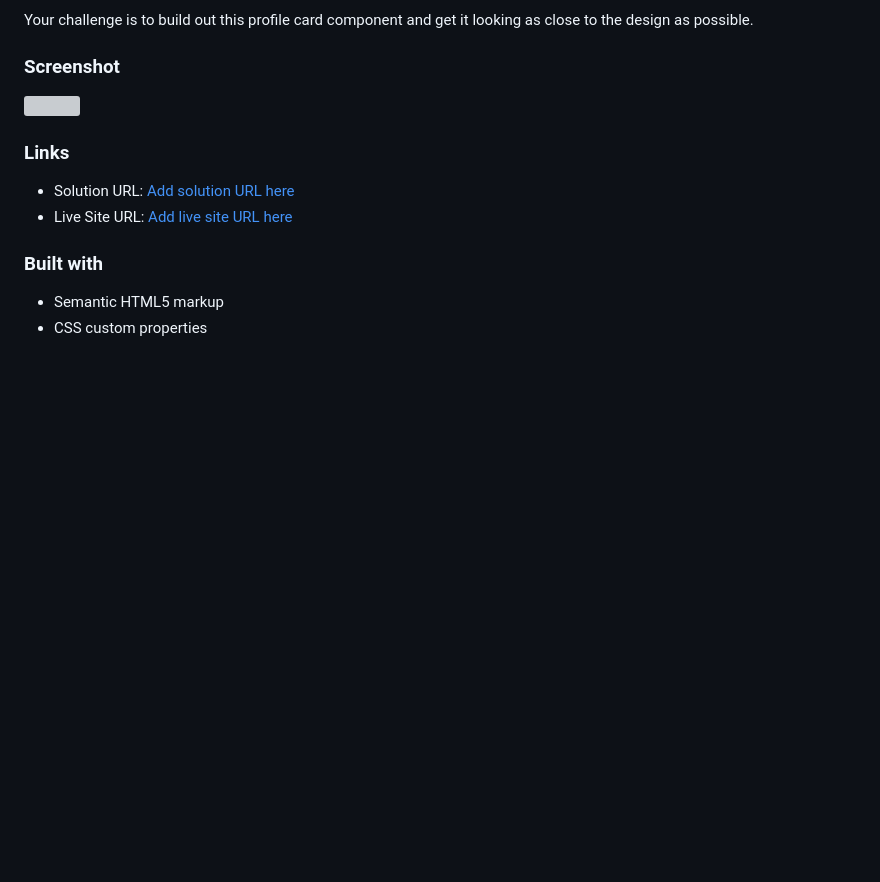
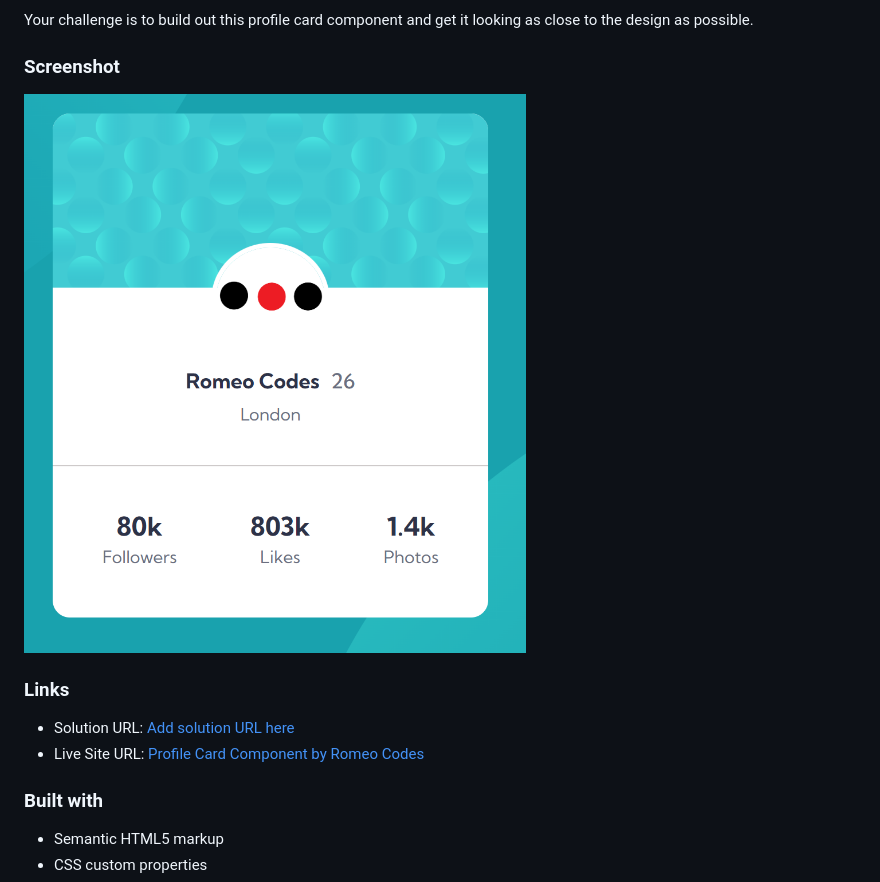
Before and after one commit to Romeo899/profileCardComponent, a Markdown page: README.md, the part around the change. Drawn GitHub-style; pictures changed too: screenshot.png (added); blank space fills up the shorter version; grey boxes are pictures that could not be loaded.

Commit message:
profile card Component | readme updated

```diff
--- a/README.md
+++ b/README.md
@@ -17,13 +17,13 @@ Your challenge is to build out this profile card component and get it looking as
 
 ### Screenshot
 
-![](./screenshot.jpg)
+![](./screenshot.png)
 
 
 ### Links
 
 - Solution URL: [Add solution URL here](https://your-solution-url.com)
-- Live Site URL: [Add live site URL here](https://your-live-site-url.com)
+- Live Site URL: [Profile Card Component by Romeo Codes](https://profilecardcomponentrc.netlify.app/)
 
 ### Built with
 
```
